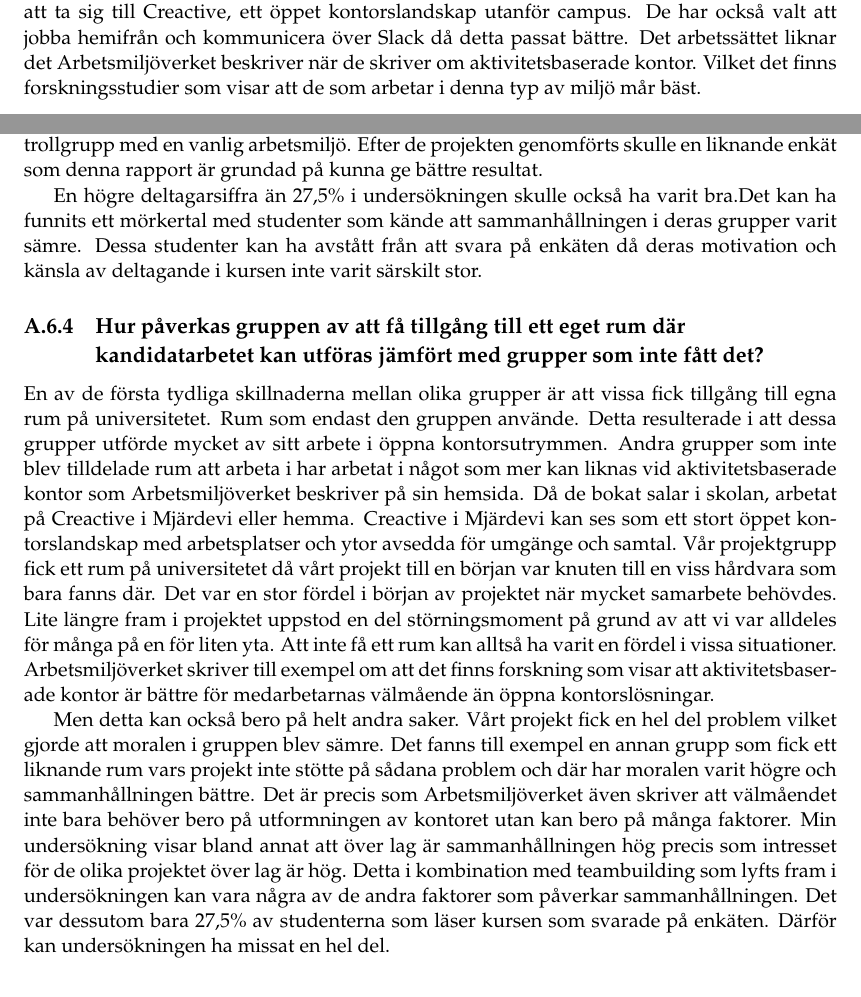
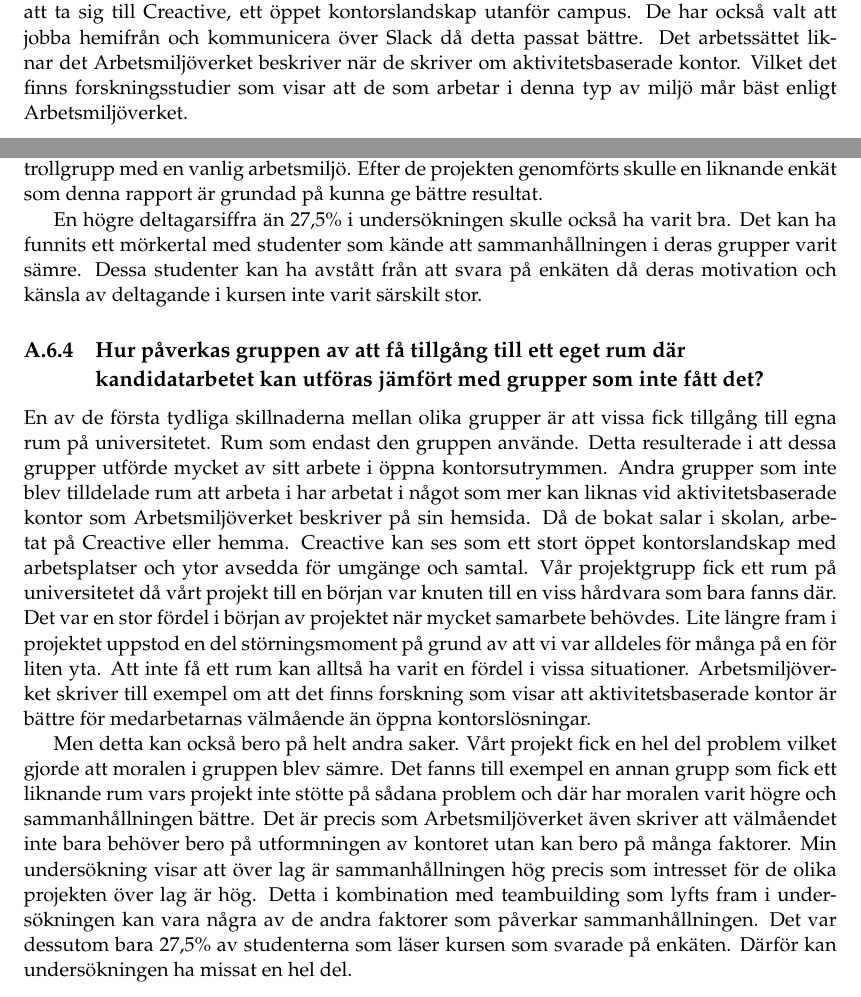
Before and after one commit to PUM-9/kandidatrapport, a LaTeX thesis (student_thesis.tex, which reads dunstrom-report.tex): two parts of pages 45 and 46 of 106, joined at a grey line, cut so that both start at the same text. Compiled offline with pdfLaTeX.

Commit message:
more polish

```diff
--- a/dunstrom-report.tex
+++ b/dunstrom-report.tex
@@ -128,19 +128,19 @@ Enkäten skickades ut i ett tidigt skede. Flera andra enkäter skickades ut lån
 \subsection{Hur ser arbetsmiljön ut för teamen i kursen \textit{Kandidatprojekt i programvaruutveckling}?}
 Majoriteten av arbetet i kursen gör studenterna i skolan. Där trivs studenterna även om lysrören kanske inte alltid ger optimalt arbetsljus och ibland kan lysrören låta irriterande. Detta minskar dock risken för reflektionen som Arbetsmiljöverket talar om när det kommer till fönster och skärmarbete. Ljudvolymen är de flesta också nöjda med även om det ibland på de öppna ytorna kan bli lite störande. För precis som Arbetsmiljöverket skriver så är samtal distraherande trots att ljudvolymen inte är störande hög. Lösningen för många är hörlurar. Att lyssna på musik stänger ute distraherande samtal och underlättar för koncentrationen. Däremot när studenter bokar egna rum är sällan ljudvolymen ett problem. När studenterna inte arbetar i skolan gör de det oftast hemma. Där svarade studenterna att de hade skrivbordslampor som gjorde ett bra jobb och de största problemen var störande grannar men det var inte särskilt vanligt.
 
-Jag håller med svaren till enkäten. Det är en bra arbetsmiljö på universitetet. Det enda problemet är att det kan vara svårt och få tag på salar. Detta har dock studenter löst genom att ta sig till Creactive, ett öppet kontorslandskap utanför campus. De har också valt att jobba hemifrån och kommunicera över Slack då detta passat bättre. Det arbetssättet liknar det Arbetsmiljöverket beskriver när de skriver om aktivitetsbaserade kontor. Vilket det finns forskningsstudier som visar att de som arbetar i denna typ av miljö mår bäst.
+Jag håller med svaren till enkäten. Det är en bra arbetsmiljö på universitetet. Det enda problemet är att det kan vara svårt och få tag på salar. Detta har dock studenter löst genom att ta sig till Creactive, ett öppet kontorslandskap utanför campus. De har också valt att jobba hemifrån och kommunicera över Slack då detta passat bättre. Det arbetssättet liknar det Arbetsmiljöverket beskriver när de skriver om aktivitetsbaserade kontor. Vilket det finns forskningsstudier som visar att de som arbetar i denna typ av miljö mår bäst enligt Arbetsmiljöverket.
 
 \subsection{Hur påverkar arbetsmiljön sammanhållningen i teamet?}
 Det flesta studenterna kände att de hade en bra sammanhållning i sitt team. Bara en person tyckte att sammanhållningen var dålig (sämre än 3 på en skala 1-5) i sitt team. Detta gjorde att det inte gick att hitta något samband mellan arbetsmiljön och sammanhållningen i teamet. Istället såg jag att studenternas intresse för projekten också var hög. Detta fick mig att fundera på huruvida arbetsmiljön kanske inte riktigt hunnit sjunka in. I korta projekt är arbetsmiljön kanske mindre viktig än i längre projekt. För om projektdeltagarna får göra något de tycker är intressant och roligt hålls moralen i projektgruppen ändå hög. När projekten blir längre eller mindre intressanta kan arbetsmiljön eventuellt bli mer påtaglig. Detta kan liknas med arbetsmiljön i små företag. Där arbetas det ofta med saker personalen och framförallt företagaren är passionerad i. Vilket kan leda till att arbetsmiljön överses. Detta är riskabelt enligt Carl-Göran Ohlson och Peter Westerholm som skriver om hur små företag är beroende av företagaren och dennes anställda. På samma sätt är kortare projekt i små grupper ofta beroende av varje gruppmedlem och skador i arbetet eller sjukskrivning kan få drastiska konsekvenser.
 
 För att få en bättre inblick i hur arbetsmiljön är borde ytterligare en undersökning göras. I den undersökningen bör några grupper ges en bra arbetsmiljö, några en sämre och en kontrollgrupp med en vanlig arbetsmiljö. Efter de projekten genomförts skulle en liknande enkät som denna rapport är grundad på kunna ge bättre resultat.
 
-En högre deltagarsiffra än 27,5\% i undersökningen skulle också ha varit bra.Det kan ha funnits ett mörkertal med studenter som kände att sammanhållningen i deras grupper varit sämre. Dessa studenter kan ha avstått från att svara på enkäten då deras motivation och känsla av deltagande i kursen inte varit särskilt stor.
+En högre deltagarsiffra än 27,5\% i undersökningen skulle också ha varit bra. Det kan ha funnits ett mörkertal med studenter som kände att sammanhållningen i deras grupper varit sämre. Dessa studenter kan ha avstått från att svara på enkäten då deras motivation och känsla av deltagande i kursen inte varit särskilt stor.
 
 \subsection{Hur påverkas gruppen av att få tillgång till ett eget rum där kandidatarbetet kan utföras jämfört med grupper som inte fått det?}
-En av de första tydliga skillnaderna mellan olika grupper är att vissa fick tillgång till egna rum på universitetet. Rum som endast den gruppen använde. Detta resulterade i att dessa grupper utförde mycket av sitt arbete i öppna kontorsutrymmen. Andra grupper som inte blev tilldelade rum att arbeta i har arbetat i något som mer kan liknas vid aktivitetsbaserade kontor som Arbetsmiljöverket beskriver på sin hemsida. Då de bokat salar i skolan, arbetat på Creactive i Mjärdevi eller hemma. Creactive i Mjärdevi kan ses som ett stort öppet kontorslandskap med arbetsplatser och ytor avsedda för umgänge och samtal. Vår projektgrupp fick ett rum på universitetet då vårt projekt till en början var knuten till en viss hårdvara som bara fanns där. Det var en stor fördel i början av projektet när mycket samarbete behövdes. Lite längre fram i projektet uppstod en del störningsmoment på grund av att vi var alldeles för många på en för liten yta. Att inte få ett rum kan alltså ha varit en fördel i vissa situationer. Arbetsmiljöverket skriver till exempel om att det finns forskning som visar att aktivitetsbaserade kontor är bättre för medarbetarnas välmående än öppna kontorslösningar.
+En av de första tydliga skillnaderna mellan olika grupper är att vissa fick tillgång till egna rum på universitetet. Rum som endast den gruppen använde. Detta resulterade i att dessa grupper utförde mycket av sitt arbete i öppna kontorsutrymmen. Andra grupper som inte blev tilldelade rum att arbeta i har arbetat i något som mer kan liknas vid aktivitetsbaserade kontor som Arbetsmiljöverket beskriver på sin hemsida. Då de bokat salar i skolan, arbetat på Creactive eller hemma. Creactive kan ses som ett stort öppet kontorslandskap med arbetsplatser och ytor avsedda för umgänge och samtal. Vår projektgrupp fick ett rum på universitetet då vårt projekt till en början var knuten till en viss hårdvara som bara fanns där. Det var en stor fördel i början av projektet när mycket samarbete behövdes. Lite längre fram i projektet uppstod en del störningsmoment på grund av att vi var alldeles för många på en för liten yta. Att inte få ett rum kan alltså ha varit en fördel i vissa situationer. Arbetsmiljöverket skriver till exempel om att det finns forskning som visar att aktivitetsbaserade kontor är bättre för medarbetarnas välmående än öppna kontorslösningar.
 
-Men detta kan också bero på helt andra saker. Vårt projekt fick en hel del problem vilket gjorde att moralen i gruppen blev sämre. Det fanns till exempel en annan grupp som fick ett liknande rum vars projekt inte stötte på sådana problem och där har moralen varit högre och sammanhållningen bättre. Det är precis som Arbetsmiljöverket även skriver att välmåendet inte bara behöver bero på utformningen av kontoret utan kan bero på många faktorer. Min undersökning visar bland annat att över lag är sammanhållningen hög precis som intresset för de olika projektet över lag är hög. Detta i kombination med teambuilding som lyfts fram i undersökningen kan vara några av de andra faktorer som påverkar sammanhållningen. Det var dessutom bara 27,5\% av studenterna som läser kursen som svarade på enkäten. Därför kan undersökningen ha missat en hel del.
+Men detta kan också bero på helt andra saker. Vårt projekt fick en hel del problem vilket gjorde att moralen i gruppen blev sämre. Det fanns till exempel en annan grupp som fick ett liknande rum vars projekt inte stötte på sådana problem och där har moralen varit högre och sammanhållningen bättre. Det är precis som Arbetsmiljöverket även skriver att välmåendet inte bara behöver bero på utformningen av kontoret utan kan bero på många faktorer. Min undersökning visar att över lag är sammanhållningen hög precis som intresset för de olika projekten över lag är hög. Detta i kombination med teambuilding som lyfts fram i undersökningen kan vara några av de andra faktorer som påverkar sammanhållningen. Det var dessutom bara 27,5\% av studenterna som läser kursen som svarade på enkäten. Därför kan undersökningen ha missat en hel del.
 
 \section{Slutsatser}
 \label{sec:conclusions-hampus}
```
